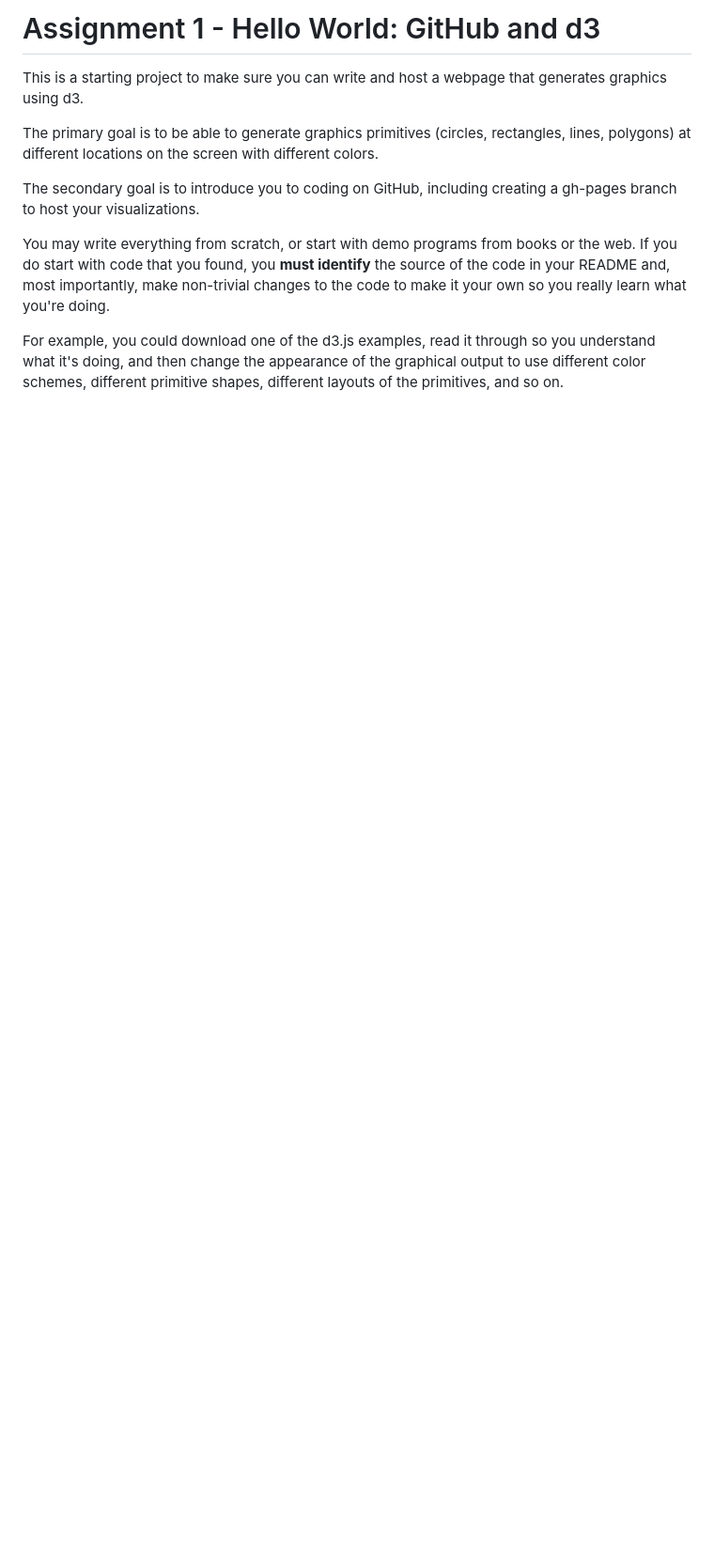
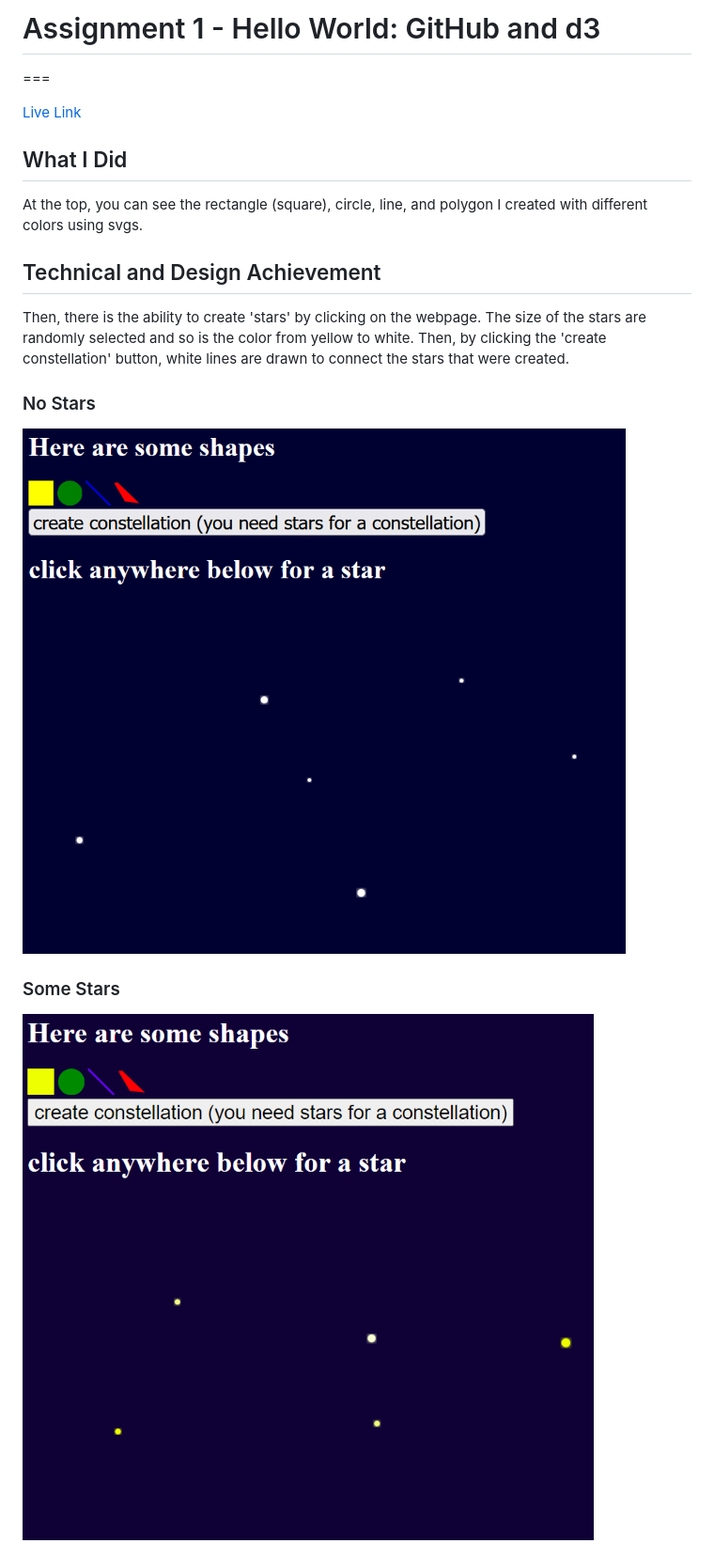
Before and after one commit to cs573-24s/a1-ghd3, a Markdown page: README.md, the part around the change printed below. Shown: that part at 94% size. Drawn GitHub-style; pictures changed too: no-stars.png (added), some-stars.png (added); blank space fills up the shorter version.

```diff
--- a/README.md
+++ b/README.md
@@ -1,14 +1,17 @@
-Assignment 1 - Hello World: GitHub and d3
+# Assignment 1 - Hello World: GitHub and d3
 ===
 
-This is a starting project to make sure you can write and host a webpage that generates graphics using d3.
+[Live Link](https://aria-yan.github.io/a1-ghd3/)
 
-The primary goal is to be able to generate graphics primitives (circles, rectangles, lines, polygons) at different locations on the screen with different colors.
+## What I Did
+At the top, you can see the rectangle (square), circle, line, and polygon I created with different colors using svgs.
 
-The secondary goal is to introduce you to coding on GitHub, including creating a gh-pages branch to host your visualizations.
+## Technical and Design Achievement
+Then, there is the ability to create 'stars' by clicking on the webpage. The size of the stars are randomly selected and so is the color from yellow to white. Then, by clicking the 'create constellation' button, white lines are drawn to connect the stars that were created.
 
-You may write everything from scratch, or start with demo programs from books or the web.
-If you do start with code that you found, you **must identify** the source of the code in your README and, most importantly, make non-trivial changes to the code to make it your own so you really learn what you're doing.
+### No Stars
+![no stars](no-stars.png)
 
-For example, you could download one of the d3.js examples, read it through so you understand what it's doing, and then change the appearance of the graphical output to use different color schemes, different primitive shapes, different layouts of the primitives, and so on.
+### Some Stars
+![some stars](some-stars.png)
 
```
Also changed, not shown: other parts of README.md (+4 -70 lines), constellation.png (added), 1 other file.
